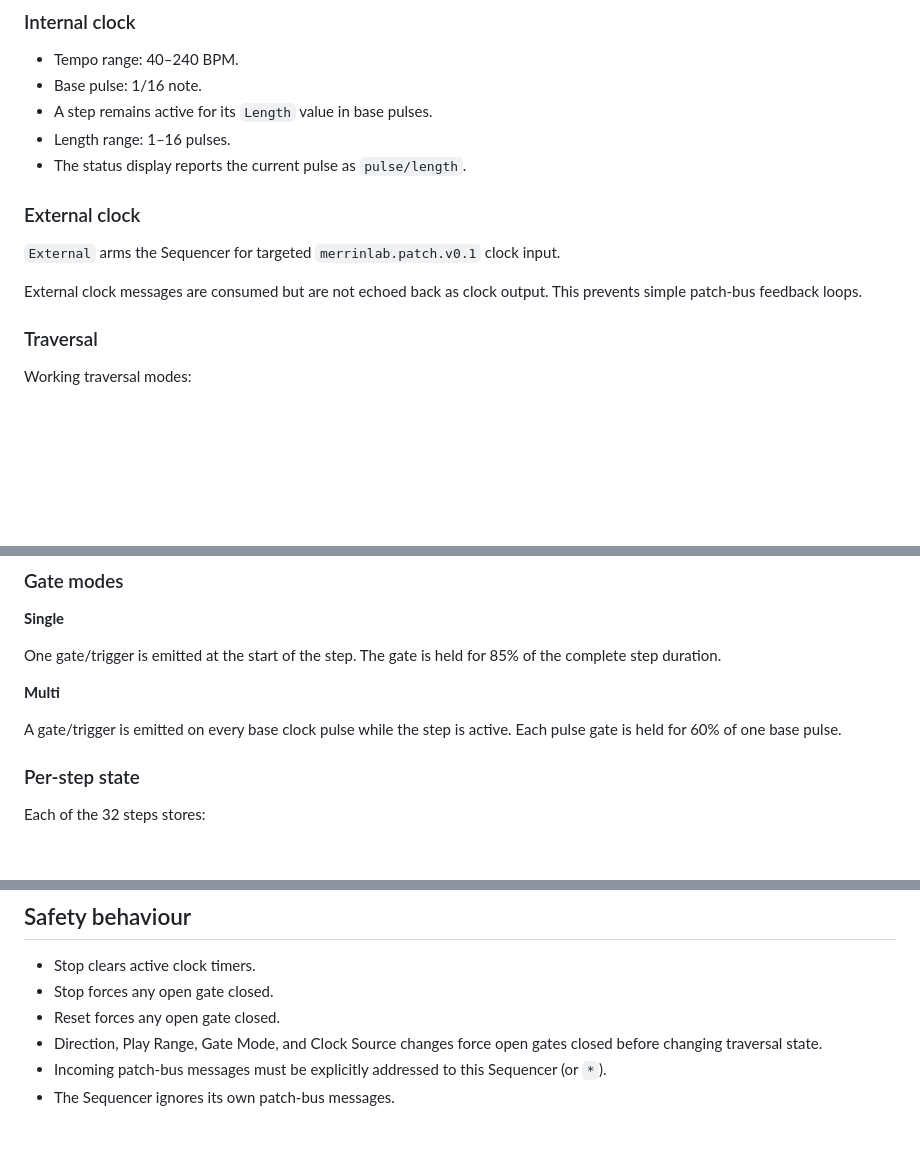
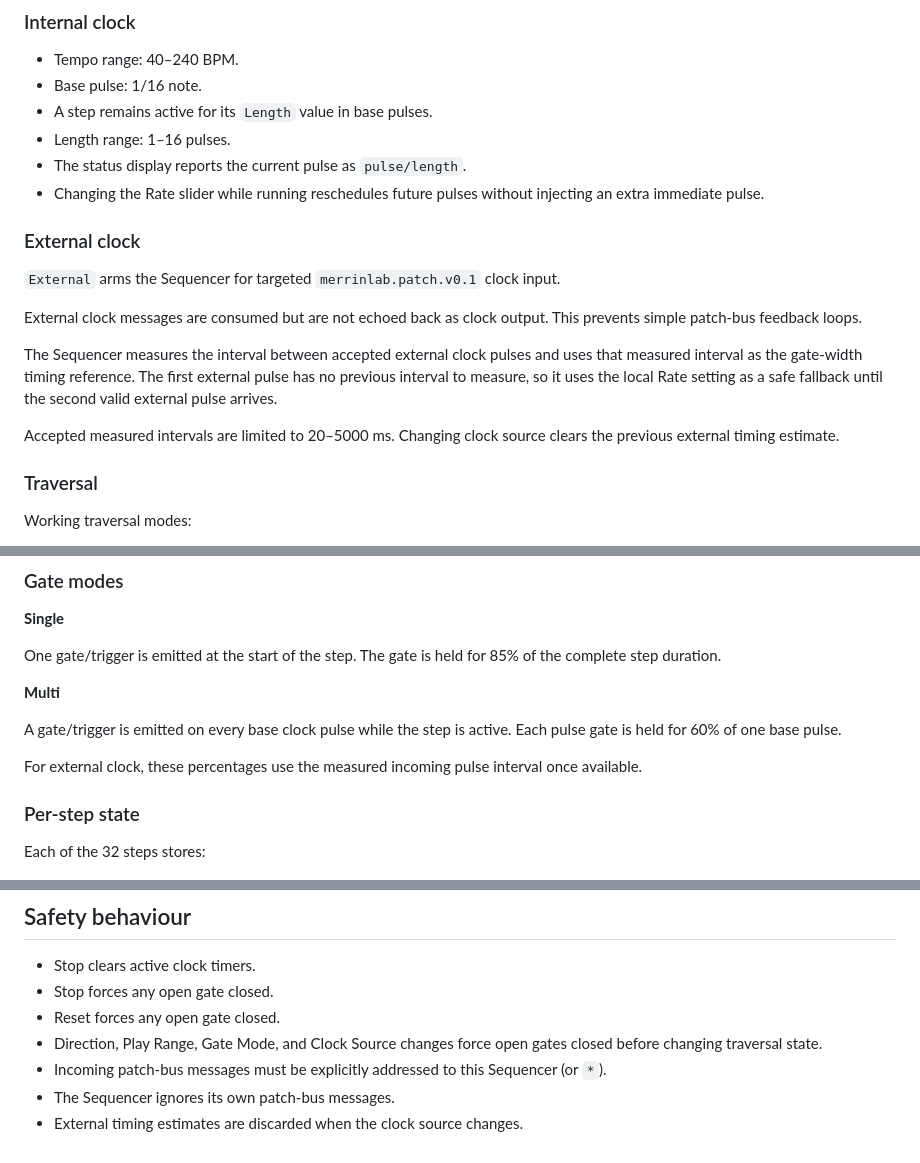
Before and after one commit to armpitpete/merrinlab-16-step-sequencer, a Markdown page: docs/Digital_Functional_Boundary_v0.2.md, 3 parts joined by grey strips. Rendered like a GitHub page; blank space fills up the shorter version.

Commit message:
Document tightened internal and external clock timing

```diff
--- a/docs/Digital_Functional_Boundary_v0.2.md
+++ b/docs/Digital_Functional_Boundary_v0.2.md
@@ -31,12 +31,17 @@ The Digital page is the current product direction. Classic and Hybrid are refere
 - A step remains active for its `Length` value in base pulses.
 - Length range: 1–16 pulses.
 - The status display reports the current pulse as `pulse/length`.
+- Changing the Rate slider while running reschedules future pulses without injecting an extra immediate pulse.
 
 ### External clock
 
 `External` arms the Sequencer for targeted `merrinlab.patch.v0.1` clock input.
 
 External clock messages are consumed but are not echoed back as clock output. This prevents simple patch-bus feedback loops.
+
+The Sequencer measures the interval between accepted external clock pulses and uses that measured interval as the gate-width timing reference. The first external pulse has no previous interval to measure, so it uses the local Rate setting as a safe fallback until the second valid external pulse arrives.
+
+Accepted measured intervals are limited to 20–5000 ms. Changing clock source clears the previous external timing estimate.
 
 ### Traversal
 
@@ -58,6 +63,8 @@ One gate/trigger is emitted at the start of the step. The gate is held for 85% o
 **Multi**
 
 A gate/trigger is emitted on every base clock pulse while the step is active. Each pulse gate is held for 60% of one base pulse.
+
+For external clock, these percentages use the measured incoming pulse interval once available.
 
 ### Per-step state
 
@@ -150,3 +157,4 @@ The current engine uses Digital/Clean behaviour regardless of the retained Origi
 - Direction, Play Range, Gate Mode, and Clock Source changes force open gates closed before changing traversal state.
 - Incoming patch-bus messages must be explicitly addressed to this Sequencer (or `*`).
 - The Sequencer ignores its own patch-bus messages.
+- External timing estimates are discarded when the clock source changes.
```
